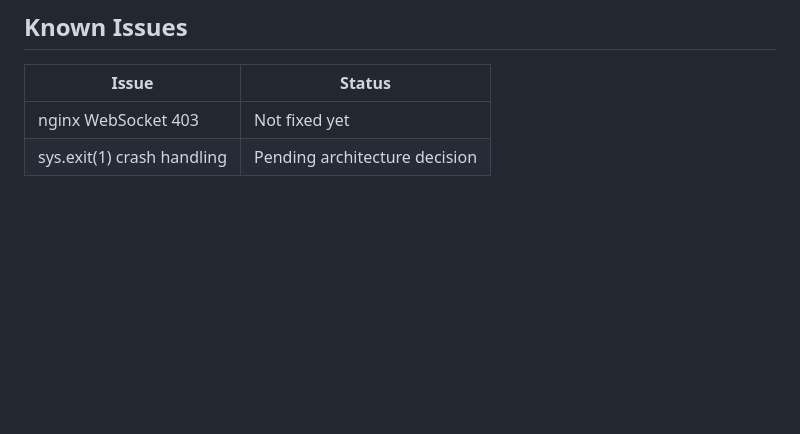
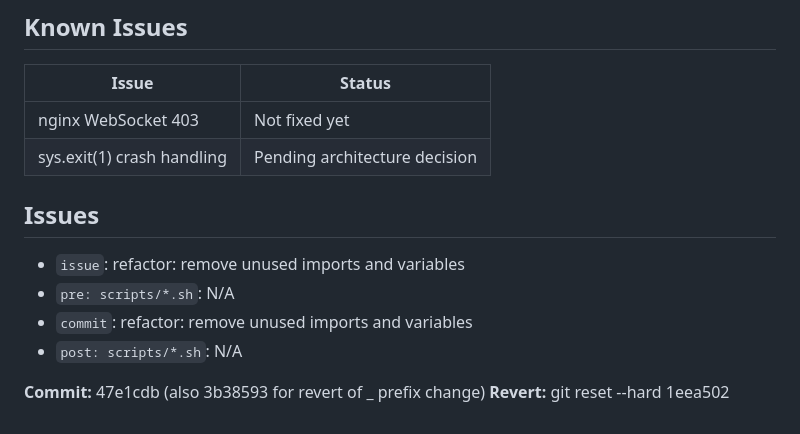
Before and after one commit to ecomsense/power-option, a Markdown page: AGENTS.md, the part around the change. Rendered like a GitHub page; blank space fills up the shorter version.

Commit message:
docs: update AGENTS.md with refactor issue tracking

```diff
--- a/AGENTS.md
+++ b/AGENTS.md
@@ -134,3 +134,13 @@ Format: `cb-{table}-{type}-{strike}` e.g., `cb-main-ce-22000`
 |-------|--------|
 | nginx WebSocket 403 | Not fixed yet |
 | sys.exit(1) crash handling | Pending architecture decision |
+
+## Issues
+
+- `issue`: refactor: remove unused imports and variables
+- `pre: scripts/*.sh`: N/A
+- `commit`: refactor: remove unused imports and variables
+- `post: scripts/*.sh`: N/A
+
+**Commit:** 47e1cdb (also 3b38593 for revert of _ prefix change)
+**Revert:** git reset --hard 1eea502
```
